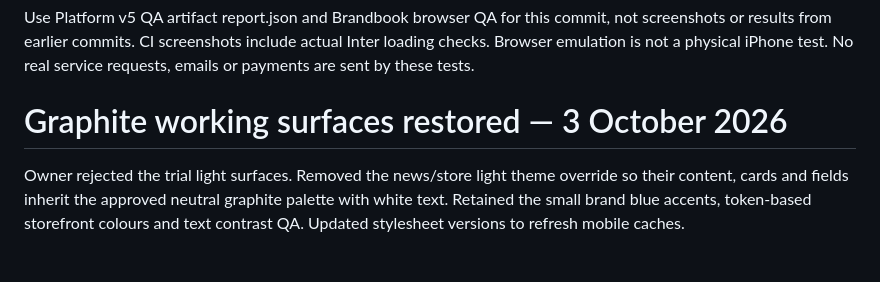
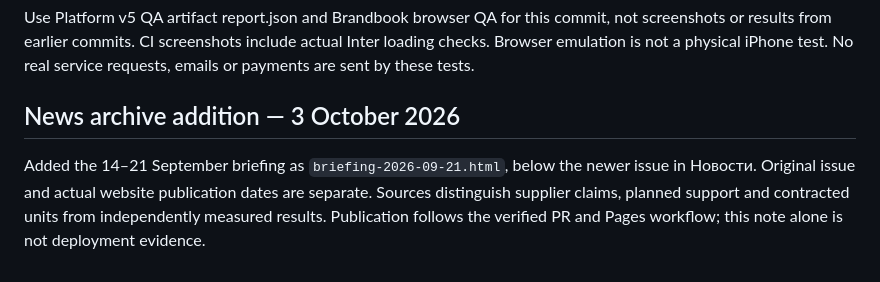
Before and after one commit to vg6ts6ffdk-svg/Elenchuk-site, a Markdown page: docs/EXECUTION-STATUS.md, the part around the change. Rendered like a GitHub page.

```diff
--- a/docs/EXECUTION-STATUS.md
+++ b/docs/EXECUTION-STATUS.md
@@ -89,6 +89,6 @@ Confirm seller/tax/legal context and real product catalogue (SKU, price, stock,
 ## QA evidence
 Use Platform v5 QA artifact report.json and Brandbook browser QA for this commit, not screenshots or results from earlier commits. CI screenshots include actual Inter loading checks. Browser emulation is not a physical iPhone test. No real service requests, emails or payments are sent by these tests.
 
-# Graphite working surfaces restored — 3 October 2026
+## News archive addition — 3 October 2026
 
-Owner rejected the trial light surfaces. Removed the news/store light theme override so their content, cards and fields inherit the approved neutral graphite palette with white text. Retained the small brand blue accents, token-based storefront colours and text contrast QA. Updated stylesheet versions to refresh mobile caches.
+Added the 14–21 September briefing as `briefing-2026-09-21.html`, below the newer issue in Новости. Original issue and actual website publication dates are separate. Sources distinguish supplier claims, planned support and contracted units from independently measured results. Publication follows the verified PR and Pages workflow; this note alone is not deployment evidence.
```
